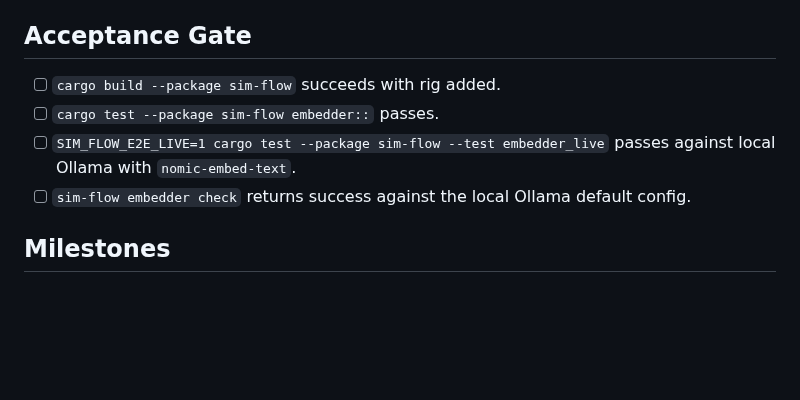
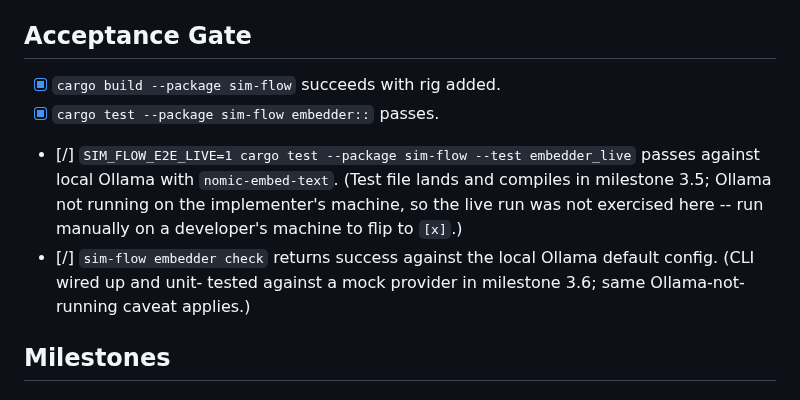
Before and after one commit to mrn-numenta/sim-flow, a Markdown page: docs/plan/03-phase-embedder.md, the part around one of its changes. GitHub-like rendering; blank space fills up the shorter version.

```diff
--- a/docs/plan/03-phase-embedder.md
+++ b/docs/plan/03-phase-embedder.md
@@ -23,14 +23,19 @@ expected dimension.
 
 ## Acceptance Gate
 
-- [ ] `cargo build --package sim-flow` succeeds with rig
+- [x] `cargo build --package sim-flow` succeeds with rig
       added.
-- [ ] `cargo test --package sim-flow embedder::` passes.
-- [ ] `SIM_FLOW_E2E_LIVE=1 cargo test --package sim-flow
+- [x] `cargo test --package sim-flow embedder::` passes.
+- [/] `SIM_FLOW_E2E_LIVE=1 cargo test --package sim-flow
       --test embedder_live` passes against local Ollama with
-      `nomic-embed-text`.
-- [ ] `sim-flow embedder check` returns success against the
-      local Ollama default config.
+      `nomic-embed-text`. (Test file lands and compiles in
+      milestone 3.5; Ollama not running on the implementer's
+      machine, so the live run was not exercised here -- run
+      manually on a developer's machine to flip to `[x]`.)
+- [/] `sim-flow embedder check` returns success against the
+      local Ollama default config. (CLI wired up and unit-
+      tested against a mock provider in milestone 3.6; same
+      Ollama-not-running caveat applies.)
 
 ## Milestones
 
```
Also changed, not shown: other parts of docs/plan/03-phase-embedder.md (+2 -2 lines), docs/embedder.md (added, +170 -0 lines).
